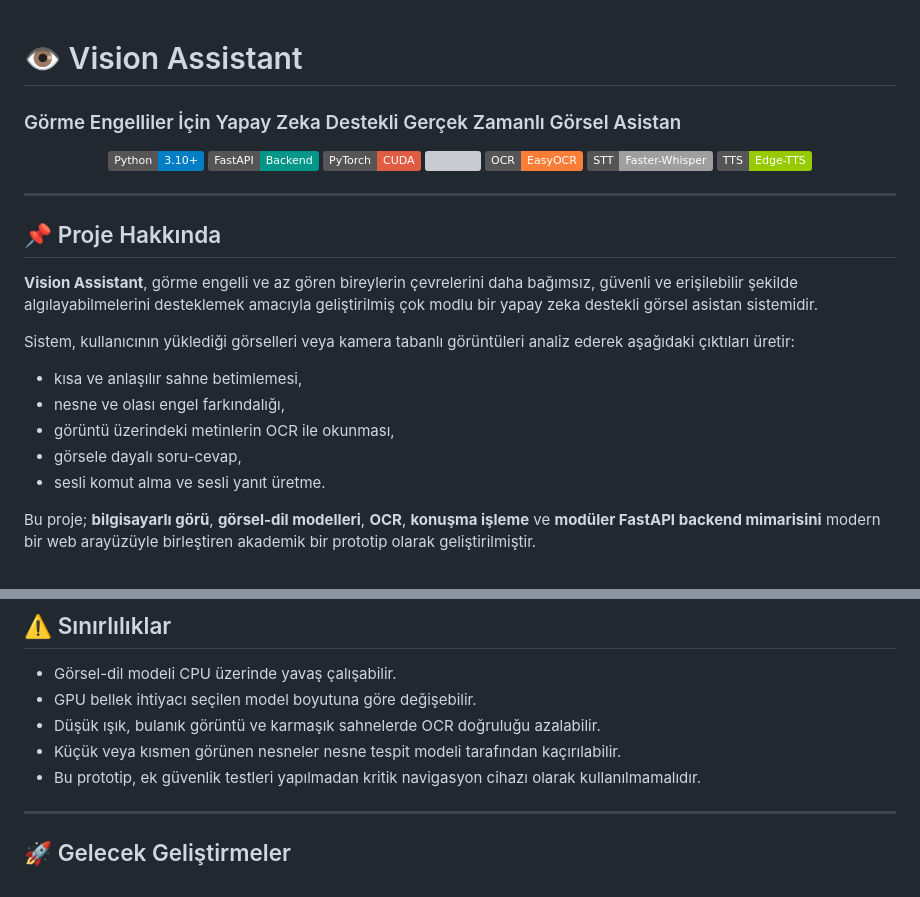
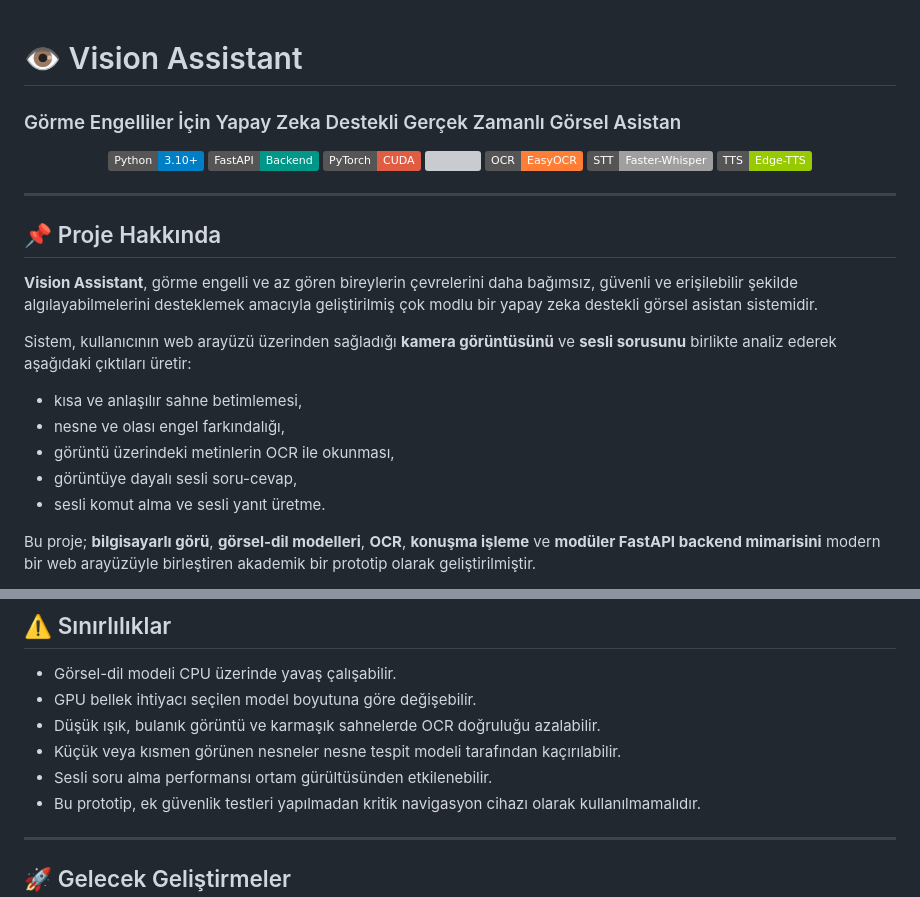
Before and after one commit to senanursenol/vision-assistant, a Markdown page: README.md, 2 parts joined by grey strips. GitHub-like rendering; badges without logos; grey boxes are pictures that could not be loaded.

```diff
--- a/README.md
+++ b/README.md
@@ -1,4 +1,5 @@
 # 👁️ Vision Assistant
+
 ### Görme Engelliler İçin Yapay Zeka Destekli Gerçek Zamanlı Görsel Asistan
 
 <p align="center">
@@ -17,12 +18,12 @@
 
 **Vision Assistant**, görme engelli ve az gören bireylerin çevrelerini daha bağımsız, güvenli ve erişilebilir şekilde algılayabilmelerini desteklemek amacıyla geliştirilmiş çok modlu bir yapay zeka destekli görsel asistan sistemidir.
 
-Sistem, kullanıcının yüklediği görselleri veya kamera tabanlı görüntüleri analiz ederek aşağıdaki çıktıları üretir:
+Sistem, kullanıcının web arayüzü üzerinden sağladığı **kamera görüntüsünü** ve **sesli sorusunu** birlikte analiz ederek aşağıdaki çıktıları üretir:
 
 - kısa ve anlaşılır sahne betimlemesi,
 - nesne ve olası engel farkındalığı,
 - görüntü üzerindeki metinlerin OCR ile okunması,
-- görsele dayalı soru-cevap,
+- görüntüye dayalı sesli soru-cevap,
 - sesli komut alma ve sesli yanıt üretme.
 
 Bu proje; **bilgisayarlı görü**, **görsel-dil modelleri**, **OCR**, **konuşma işleme** ve **modüler FastAPI backend mimarisini** modern bir web arayüzüyle birleştiren akademik bir prototip olarak geliştirilmiştir.
@@ -293,6 +321,7 @@ Proje aşağıdaki ölçütler üzerinden değerlendirilebilir:
 - GPU bellek ihtiyacı seçilen model boyutuna göre değişebilir.
 - Düşük ışık, bulanık görüntü ve karmaşık sahnelerde OCR doğruluğu azalabilir.
 - Küçük veya kısmen görünen nesneler nesne tespit modeli tarafından kaçırılabilir.
+- Sesli soru alma performansı ortam gürültüsünden etkilenebilir.
 - Bu prototip, ek güvenlik testleri yapılmadan kritik navigasyon cihazı olarak kullanılmamalıdır.
 
 ---
```
Also changed, not shown: other parts of README.md (+44 -17 lines).
